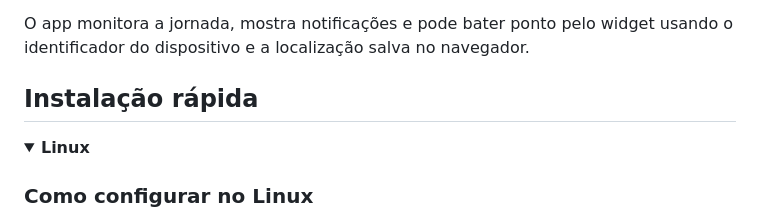
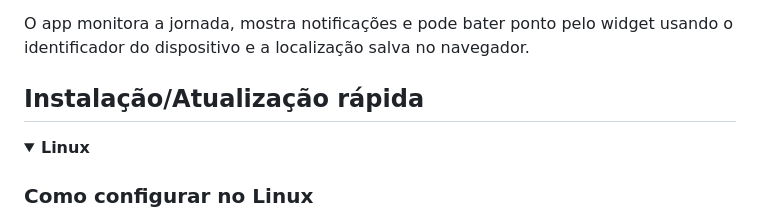
Before and after one commit to DiovaniFacco/ponto-guardian, a Markdown page: README.md, the part around the change. Drawn GitHub-style; folded sections open.

```diff
--- a/README.md
+++ b/README.md
@@ -4,7 +4,7 @@ Aplicativo do ponto integrado ao Secullum Ponto Web.
 
 O app monitora a jornada, mostra notificações e pode bater ponto pelo widget usando o identificador do dispositivo e a localização salva no navegador.
 
-## Instalação rápida
+## Instalação/Atualização rápida
 
 <details>
 <summary><strong>Linux</strong></summary>
```
